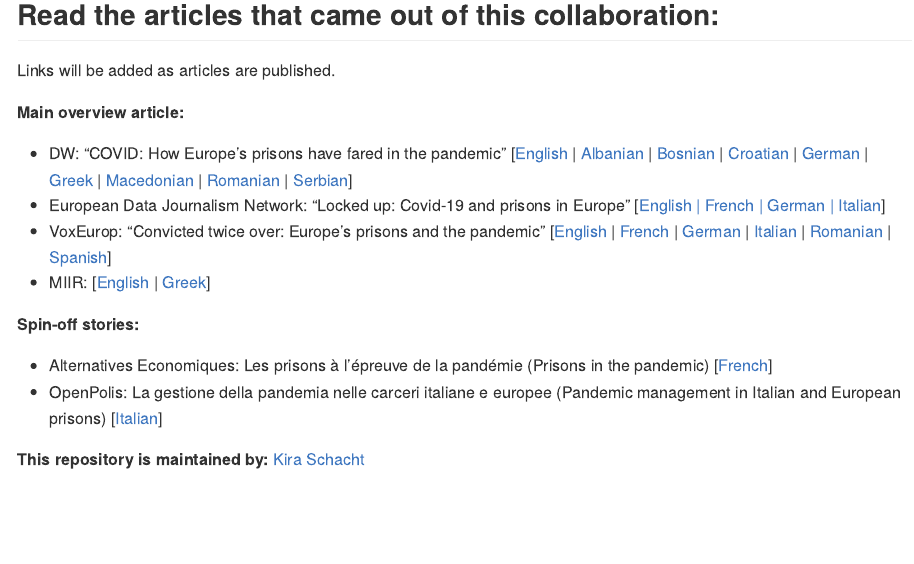
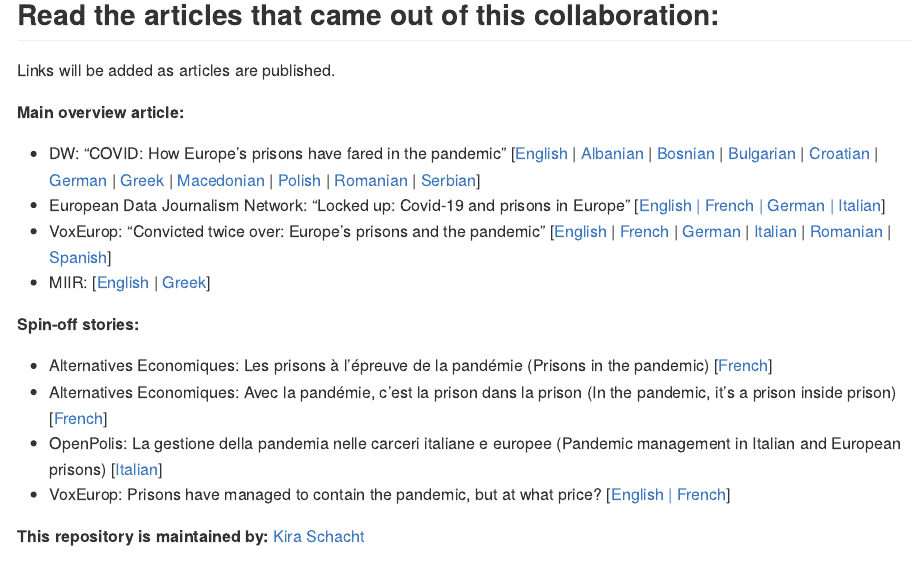
Before and after one commit to dw-data/covid-prisons, an R Markdown document (scripts/prisons.Rmd): the page in a window 1100 px wide, from 420 px down. Rendered offline with R 4.5, knitr and Pandoc, with nearby package versions; some code elsewhere in the file could not run offline; common packages that the code uses without loading them are loaded.

Commit message:
add spin-off stories & language links

```diff
--- a/scripts/prisons.Rmd
+++ b/scripts/prisons.Rmd
@@ -35,7 +35,7 @@
 
 **Main overview article:**
 
-- DW: "COVID: How Europe’s prisons have fared in the pandemic" [[English](https://www.dw.com/a-60006262) | [Albanian](https://p.dw.com/p/43se9) | [Bosnian](https://www.dw.com/a-60007743) | [Croatian](https://www.dw.com/a-60029627) | [German](https://www.dw.com/a-60006746) | [Greek](https://www.dw.com/a-60028764) | [Macedonian](https://www.dw.com/a-60030600) | [Romanian](https://www.dw.com/a-60032033) | [Serbian](https://www.dw.com/a-60030103)]
+- DW: "COVID: How Europe’s prisons have fared in the pandemic" [[English](https://www.dw.com/a-60006262) | [Albanian](https://p.dw.com/p/43se9) | [Bosnian](https://www.dw.com/a-60007743) | [Bulgarian](https://www.dw.com/a-60043807) | [Croatian](https://www.dw.com/a-60029627) | [German](https://www.dw.com/a-60006746) | [Greek](https://www.dw.com/a-60028764) | [Macedonian](https://www.dw.com/a-60030600) | [Polish](https://www.dw.com/a-60106510) | [Romanian](https://www.dw.com/a-60032033) | [Serbian](https://www.dw.com/a-60030103)]
 - European Data Journalism Network: "Locked up: Covid-19 and prisons in Europe" [[English | French | German | Italian](https://www.europeandatajournalism.eu/eng/Investigations/Locked-up-Covid-19-and-prisons-in-Europe)]
 - VoxEurop: "Convicted twice over: Europe’s prisons and the pandemic" [[English](https://voxeurop.eu/en/convicted-twice-over-europes-prisons-and-the-pandemic/) | [French](https://voxeurop.eu/fr/convicted-twice-over-europes-prisons-and-the-pandemic/) | [German](https://voxeurop.eu/de/covid-wie-die-pandemie-europas-gefaengnisse-trifft/) |  [Italian](https://voxeurop.eu/it/covid-19-nelle-prigioni-europee-vaccinni/) | [Romanian](https://voxeurop.eu/ro/covid-cum-au-procedat-inchisorile-din-europa-in-timpul-pandemiei/) |  [Spanish](https://voxeurop.eu/es/como-se-las-han-arreglado-las-carceles-europeas-durante-la-pandemia-de-covid/)]
 - MIIR: [[English](https://miir.gr/covid-how-europe-s-prisons-have-fared-in-the-pandemic/) | [Greek](https://miir.gr/el/ereyna-eyropaikes-fylakes-kai-pandimia/)]
@@ -43,8 +43,10 @@
 **Spin-off stories:**
 
 - Alternatives Economiques: Les prisons à l’épreuve de la pandémie (Prisons in the pandemic) [[French](https://www.alternatives-economiques.fr/prisons-a-lepreuve-de-pandemie/00101434)]
+- Alternatives Economiques: Avec la pandémie, c’est la prison dans la prison (In the pandemic, it's a prison inside prison) [[French](https://www.alternatives-economiques.fr/pandemie-cest-prison-prison/00101441)]
 - OpenPolis: La gestione della pandemia nelle carceri italiane e europee (Pandemic management in Italian and European prisons)
  [[Italian](https://www.openpolis.it/la-gestione-della-pandemia-nelle-carceri-italiane-e-europee/)]
+- VoxEurop: Prisons have managed to contain the pandemic, but at what price? [[English | French](https://voxeurop.eu/en/prisons-have-managed-to-contain-the-pandemic-but-at-what-price/)]
 
 
 **This repository is maintained by:** [Kira Schacht](https://twitter.com/daten_drang)
```
Also changed, not shown: README.md.
